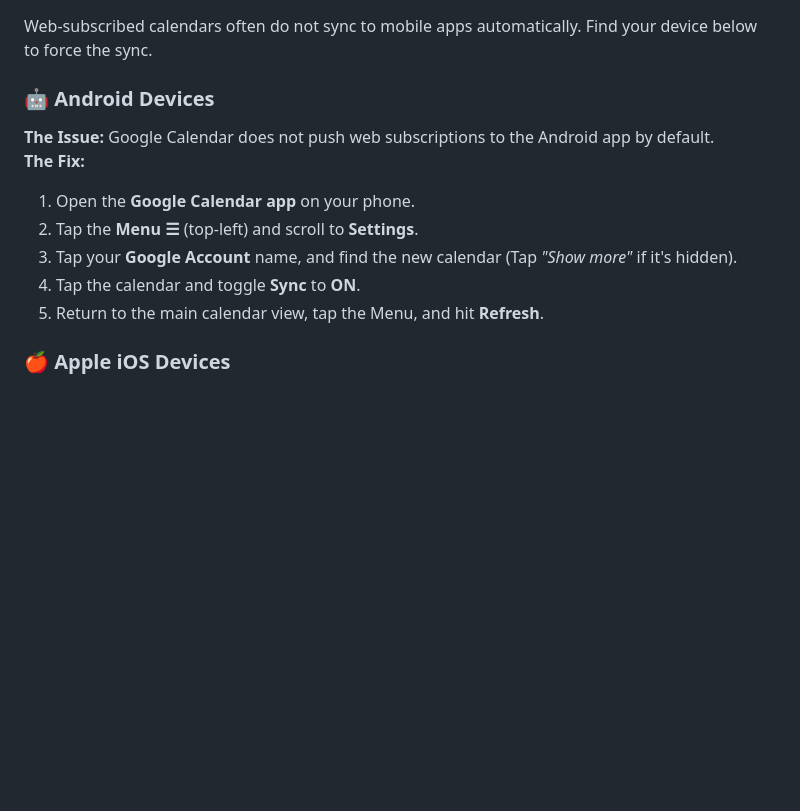
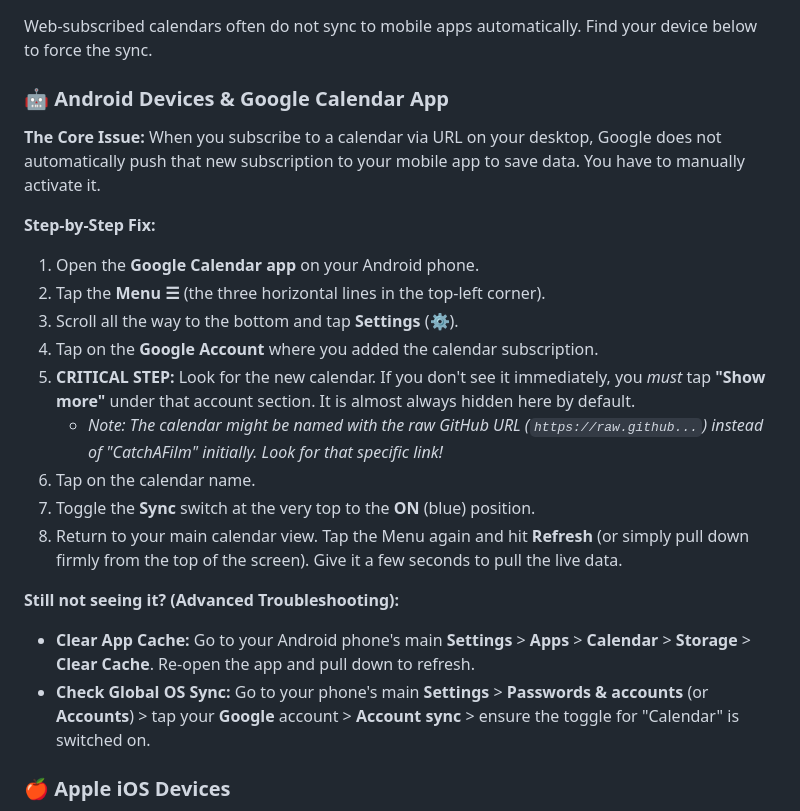
Before and after one commit to speed1992/ics-live-feed, a Markdown page: README.md, the part around one of its changes. Rendered like a GitHub page; blank space fills up the shorter version.

Commit message:
Improve README with clearer instructions and formatting
Updated feed URL formatting and enhanced Android troubleshooting steps.

```diff
--- a/README.md
+++ b/README.md
@@ -38,14 +39,23 @@ To add this live feed to your personal calendar, copy the raw URL below:
 
 Web-subscribed calendars often do not sync to mobile apps automatically. Find your device below to force the sync.
 
-### 🤖 Android Devices
-**The Issue:** Google Calendar does not push web subscriptions to the Android app by default.
-**The Fix:**
-1. Open the **Google Calendar app** on your phone.
-2. Tap the **Menu ☰** (top-left) and scroll to **Settings**.
-3. Tap your **Google Account** name, and find the new calendar (Tap *"Show more"* if it's hidden).
-4. Tap the calendar and toggle **Sync** to **ON**.
-5. Return to the main calendar view, tap the Menu, and hit **Refresh**.
+### 🤖 Android Devices & Google Calendar App
+**The Core Issue:** When you subscribe to a calendar via URL on your desktop, Google does not automatically push that new subscription to your mobile app to save data. You have to manually activate it.
+
+**Step-by-Step Fix:**
+1. Open the **Google Calendar app** on your Android phone.
+2. Tap the **Menu ☰** (the three horizontal lines in the top-left corner).
+3. Scroll all the way to the bottom and tap **Settings** (⚙️).
+4. Tap on the **Google Account** where you added the calendar subscription.
+5. **CRITICAL STEP:** Look for the new calendar. If you don't see it immediately, you *must* tap **"Show more"** under that account section. It is almost always hidden here by default.
+   * *Note: The calendar might be named with the raw GitHub URL (`https://raw.github...`) instead of "CatchAFilm" initially. Look for that specific link!*
+6. Tap on the calendar name.
+7. Toggle the **Sync** switch at the very top to the **ON** (blue) position.
+8. Return to your main calendar view. Tap the Menu again and hit **Refresh** (or simply pull down firmly from the top of the screen). Give it a few seconds to pull the live data.
+
+**Still not seeing it? (Advanced Troubleshooting):**
+* **Clear App Cache:** Go to your Android phone's main **Settings** > **Apps** > **Calendar** > **Storage** > **Clear Cache**. Re-open the app and pull down to refresh.
+* **Check Global OS Sync:** Go to your phone's main **Settings** > **Passwords & accounts** (or **Accounts**) > tap your **Google** account > **Account sync** > ensure the toggle for "Calendar" is switched on.
 
 ### 🍎 Apple iOS Devices
 iOS caches calendars aggressively. Choose one of the two methods below to ensure your feed stays live.
```
Also changed, not shown: other parts of README.md (+2 -1 lines).
